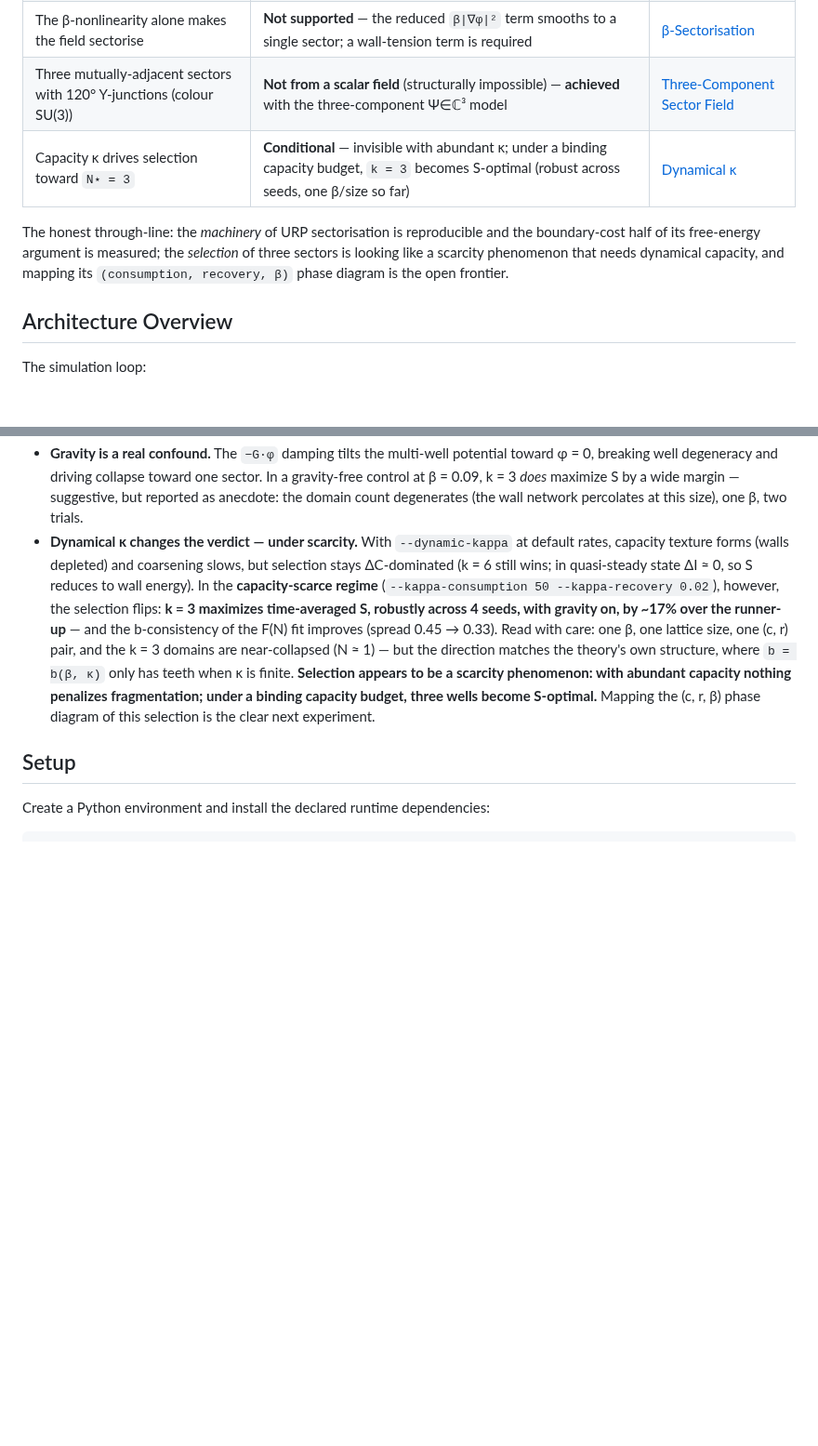
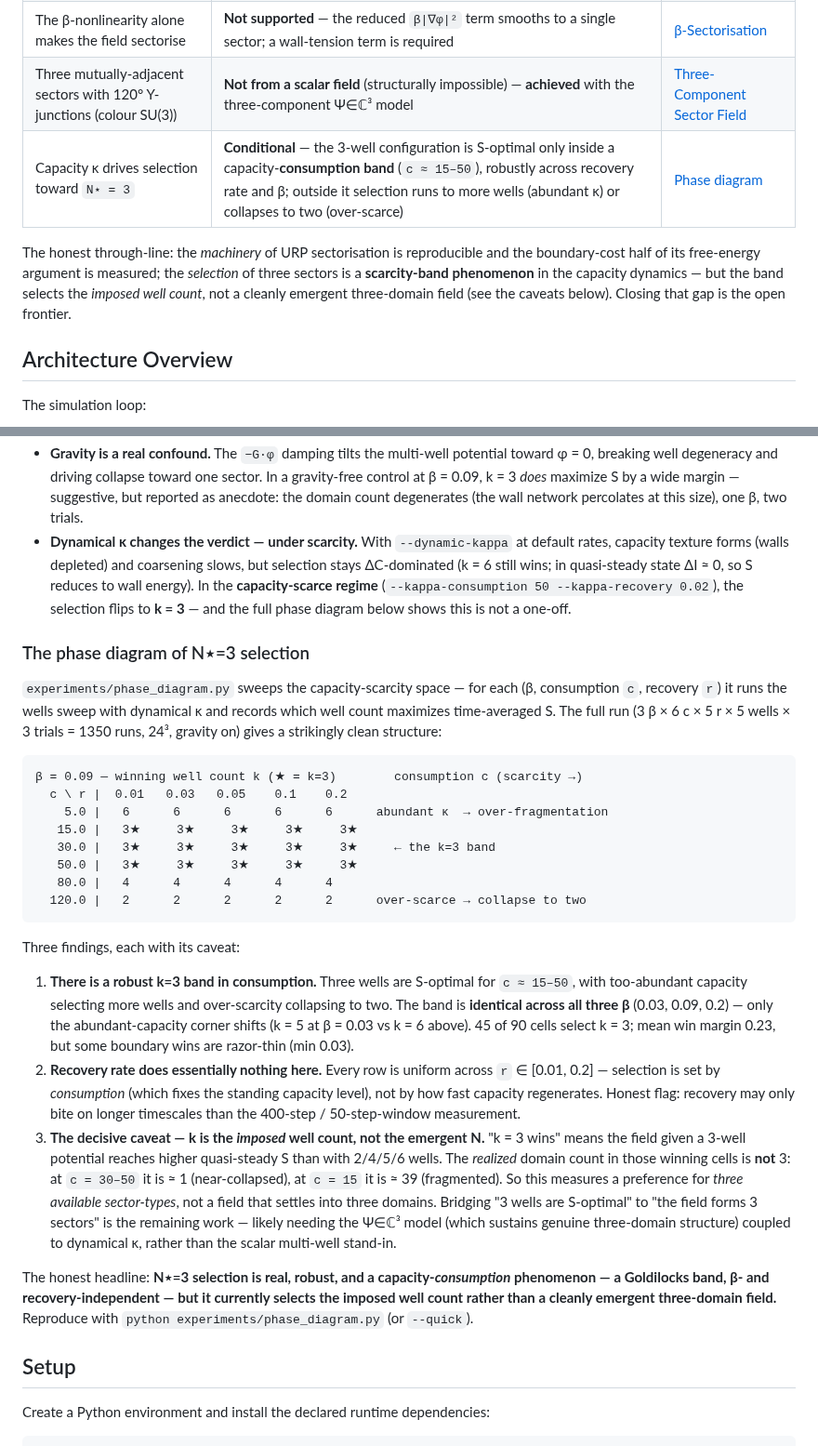
Before and after one commit to Ordo-Umbra/Project-Genesis, a Markdown page: README.md, 2 parts joined by grey strips. Shown at 93% size. Rendered like a GitHub page; blank space fills up the shorter version.

Commit message:
Document N⋆=3 phase-diagram findings
Full sweep (3β × 6c × 5r × 5 wells × 3 trials, 24³, gravity on) reveals a
clean, robust structure for capacity-driven sector selection:

- A k=3 "Goldilocks band" in consumption (c ≈ 15–50): abundant capacity
  (c=5) selects more wells, over-scarcity (c=120) collapses to two. The band
  is identical across β ∈ {0.03, 0.09, 0.2}; 45/90 cells select k=3.
- Recovery rate is essentially inert across r ∈ [0.01, 0.2] — selection is
  consumption-set, not regeneration-set (flagged as possibly a timescale
  artifact of the 400-step/50-window measurement).
- Decisive caveat documented: "k=3 wins" selects the *imposed* well count,
  not the emergent N — realized domain count in winning cells is ~1 (c=30–50)
  or ~39 (c=15), not 3. Bridging that gap (likely Ψ∈ℂ³ + dynamical κ) is the
  remaining work.

Updates the findings verdict table and adds "The phase diagram of N⋆=3
selection" section with the ASCII map and three caveated findings.

````diff
--- a/README.md
+++ b/README.md
@@ -100,9 +100,9 @@ A running tally of what the instruments have actually measured — the verdicts,
 | Boundary (wall) cost scales with β | **Supported** — measured `a(β) ≈ 2.6·β` | [N⋆ experiment](#fitting-fn-from-simulation--the-n-experiment) |
 | The β-nonlinearity alone makes the field sectorise | **Not supported** — the reduced `β\|∇φ\|²` term smooths to a single sector; a wall-tension term is required | [β-Sectorisation](#β-sectorisation--boundary-formation) |
 | Three mutually-adjacent sectors with 120° Y-junctions (colour SU(3)) | **Not from a scalar field** (structurally impossible) — **achieved** with the three-component Ψ∈ℂ³ model | [Three-Component Sector Field](#three-component-sector-field--genuine-su3-y-junctions) |
-| Capacity κ drives selection toward `N⋆ = 3` | **Conditional** — invisible with abundant κ; under a binding capacity budget, `k = 3` becomes S-optimal (robust across seeds, one β/size so far) | [Dynamical κ](#dynamical-κ--capacity-as-a-field) |
+| Capacity κ drives selection toward `N⋆ = 3` | **Conditional** — the 3-well configuration is S-optimal only inside a capacity-**consumption band** (`c ≈ 15–50`), robustly across recovery rate and β; outside it selection runs to more wells (abundant κ) or collapses to two (over-scarce) | [Phase diagram](#the-phase-diagram-of-n3-selection) |
 
-The honest through-line: the *machinery* of URP sectorisation is reproducible and the boundary-cost half of its free-energy argument is measured; the *selection* of three sectors is looking like a scarcity phenomenon that needs dynamical capacity, and mapping its `(consumption, recovery, β)` phase diagram is the open frontier.
+The honest through-line: the *machinery* of URP sectorisation is reproducible and the boundary-cost half of its free-energy argument is measured; the *selection* of three sectors is a **scarcity-band phenomenon** in the capacity dynamics — but the band selects the *imposed well count*, not a cleanly emergent three-domain field (see the caveats below). Closing that gap is the open frontier.
 
 ## Architecture Overview
 
@@ -265,7 +265,30 @@ Per cell it records the realized domain count N, the time-averaged S-functional
 - **The boundary-cost half of F(N) is supported.** `a(β)` is cleanly measurable and scales linearly: `a ≈ 2.6·β` across β ∈ {0.03, 0.09, 0.2}. Wall cost proportional to β is exactly what the theory's boundary term predicts.
 - **The selection half is not (yet).** Time-averaged S generally *grows* with wall density, picking k = 5–6 rather than an interior optimum at 3; and the implied `b` varies ~45% across k at fixed β, inconsistent with the k-independent `b` the F(N) form requires.
 - **Gravity is a real confound.** The `−G·φ` damping tilts the multi-well potential toward φ = 0, breaking well degeneracy and driving collapse toward one sector. In a gravity-free control at β = 0.09, k = 3 *does* maximize S by a wide margin — suggestive, but reported as anecdote: the domain count degenerates (the wall network percolates at this size), one β, two trials.
-- **Dynamical κ changes the verdict — under scarcity.** With `--dynamic-kappa` at default rates, capacity texture forms (walls depleted) and coarsening slows, but selection stays ΔC-dominated (k = 6 still wins; in quasi-steady state ΔI ≈ 0, so S reduces to wall energy). In the **capacity-scarce regime** (`--kappa-consumption 50 --kappa-recovery 0.02`), however, the selection flips: **k = 3 maximizes time-averaged S, robustly across 4 seeds, with gravity on, by ~17% over the runner-up** — and the b-consistency of the F(N) fit improves (spread 0.45 → 0.33). Read with care: one β, one lattice size, one (c, r) pair, and the k = 3 domains are near-collapsed (N ≈ 1) — but the direction matches the theory's own structure, where `b = b(β, κ)` only has teeth when κ is finite. **Selection appears to be a scarcity phenomenon: with abundant capacity nothing penalizes fragmentation; under a binding capacity budget, three wells become S-optimal.** Mapping the (c, r, β) phase diagram of this selection is the clear next experiment.
+- **Dynamical κ changes the verdict — under scarcity.** With `--dynamic-kappa` at default rates, capacity texture forms (walls depleted) and coarsening slows, but selection stays ΔC-dominated (k = 6 still wins; in quasi-steady state ΔI ≈ 0, so S reduces to wall energy). In the **capacity-scarce regime** (`--kappa-consumption 50 --kappa-recovery 0.02`), the selection flips to **k = 3** — and the full phase diagram below shows this is not a one-off.
+
+### The phase diagram of N⋆=3 selection
+
+`experiments/phase_diagram.py` sweeps the capacity-scarcity space — for each (β, consumption `c`, recovery `r`) it runs the wells sweep with dynamical κ and records which well count maximizes time-averaged S. The full run (3 β × 6 c × 5 r × 5 wells × 3 trials = 1350 runs, 24³, gravity on) gives a strikingly clean structure:
+
+```
+β = 0.09 — winning well count k (★ = k=3)        consumption c (scarcity →)
+  c \ r |  0.01   0.03   0.05    0.1    0.2
+    5.0 |   6      6      6      6      6      abundant κ  → over-fragmentation
+   15.0 |   3★     3★     3★     3★     3★
+   30.0 |   3★     3★     3★     3★     3★     ← the k=3 band
+   50.0 |   3★     3★     3★     3★     3★
+   80.0 |   4      4      4      4      4
+  120.0 |   2      2      2      2      2      over-scarce → collapse to two
+```
+
+Three findings, each with its caveat:
+
+1. **There is a robust k=3 band in consumption.** Three wells are S-optimal for `c ≈ 15–50`, with too-abundant capacity selecting more wells and over-scarcity collapsing to two. The band is **identical across all three β** (0.03, 0.09, 0.2) — only the abundant-capacity corner shifts (k = 5 at β = 0.03 vs k = 6 above). 45 of 90 cells select k = 3; mean win margin 0.23, but some boundary wins are razor-thin (min 0.03).
+2. **Recovery rate does essentially nothing here.** Every row is uniform across `r` ∈ [0.01, 0.2] — selection is set by *consumption* (which fixes the standing capacity level), not by how fast capacity regenerates. Honest flag: recovery may only bite on longer timescales than the 400-step / 50-step-window measurement.
+3. **The decisive caveat — k is the *imposed* well count, not the emergent N.** "k = 3 wins" means the field given a 3-well potential reaches higher quasi-steady S than with 2/4/5/6 wells. The *realized* domain count in those winning cells is **not** 3: at `c = 30–50` it is ≈ 1 (near-collapsed), at `c = 15` it is ≈ 39 (fragmented). So this measures a preference for *three available sector-types*, not a field that settles into three domains. Bridging "3 wells are S-optimal" to "the field forms 3 sectors" is the remaining work — likely needing the Ψ∈ℂ³ model (which sustains genuine three-domain structure) coupled to dynamical κ, rather than the scalar multi-well stand-in.
+
+The honest headline: **N⋆=3 selection is real, robust, and a capacity-*consumption* phenomenon — a Goldilocks band, β- and recovery-independent — but it currently selects the imposed well count rather than a cleanly emergent three-domain field.** Reproduce with `python experiments/phase_diagram.py` (or `--quick`).
 
 ## Setup
 
````
